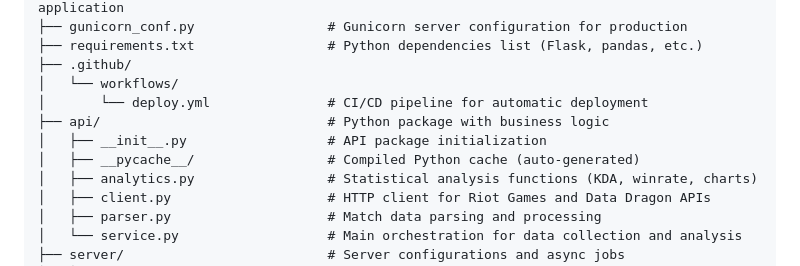
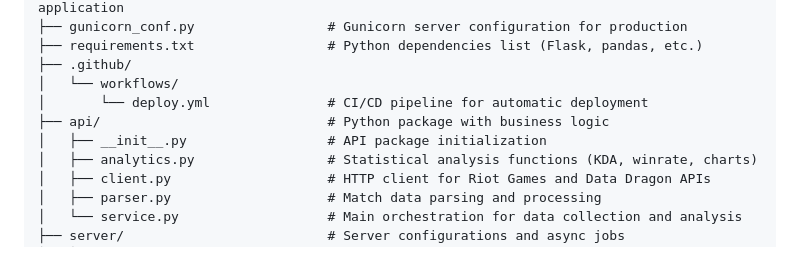
Before and after one commit to joaoMatusalen/lol-analyzer, a Markdown page: README.md, the part around the change. Rendered like a GitHub page.

Commit message:
Remove __pycache__ from project structure
Removed __pycache__ directory from README structure.

```diff
--- a/README.md
+++ b/README.md
@@ -63,7 +63,6 @@ lol-analyzer/
 │       └── deploy.yml               # CI/CD pipeline for automatic deployment
 ├── api/                             # Python package with business logic
 │   ├── __init__.py                  # API package initialization
-│   ├── __pycache__/                 # Compiled Python cache (auto-generated)
 │   ├── analytics.py                 # Statistical analysis functions (KDA, winrate, charts)
 │   ├── client.py                    # HTTP client for Riot Games and Data Dragon APIs
 │   ├── parser.py                    # Match data parsing and processing
```
